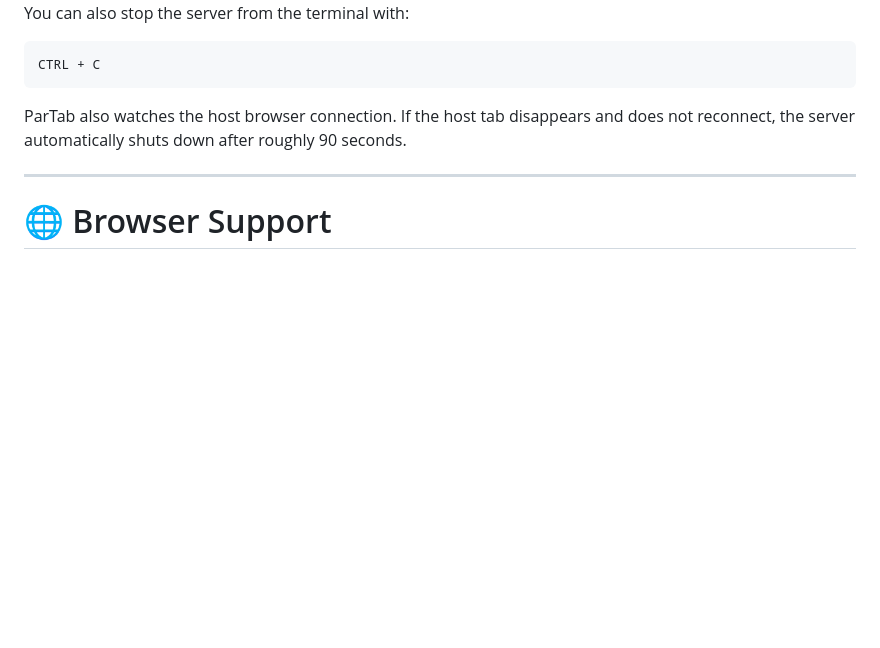
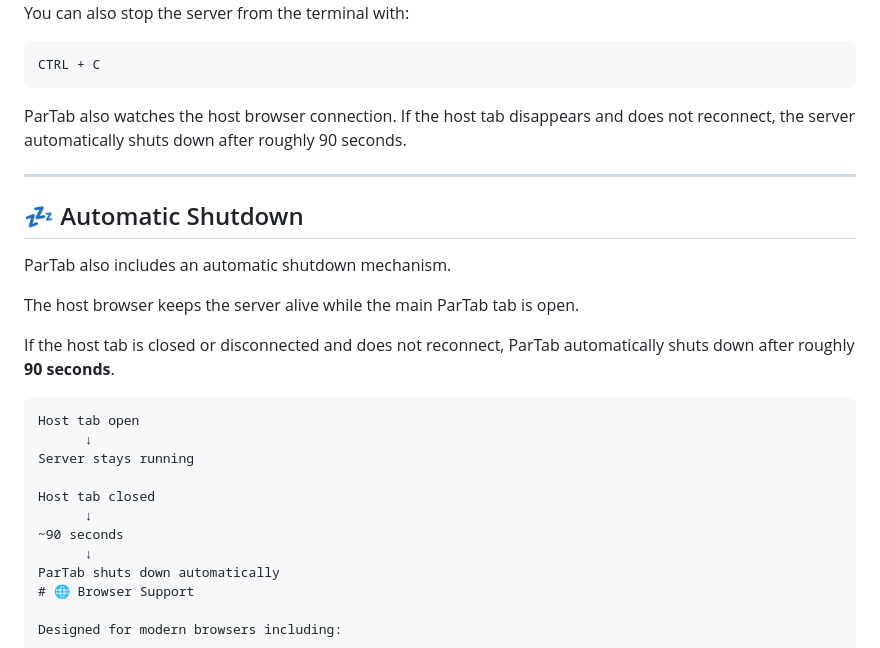
Before and after one commit to parhamhmtt/ParTab, a Markdown page: README.md, the part around the change. Rendered like a GitHub page; blank space fills up the shorter version.

````diff
--- a/README.md
+++ b/README.md
@@ -416,6 +416,24 @@ ParTab also watches the host browser connection. If the host tab disappears and
 
 ---
 
+## 💤 Automatic Shutdown
+
+ParTab also includes an automatic shutdown mechanism.
+
+The host browser keeps the server alive while the main ParTab tab is open.
+
+If the host tab is closed or disconnected and does not reconnect, ParTab automatically shuts down after roughly **90 seconds**.
+
+```text
+Host tab open
+      ↓
+Server stays running
+
+Host tab closed
+      ↓
+~90 seconds
+      ↓
+ParTab shuts down automatically
 # 🌐 Browser Support
 
 Designed for modern browsers including:
````
